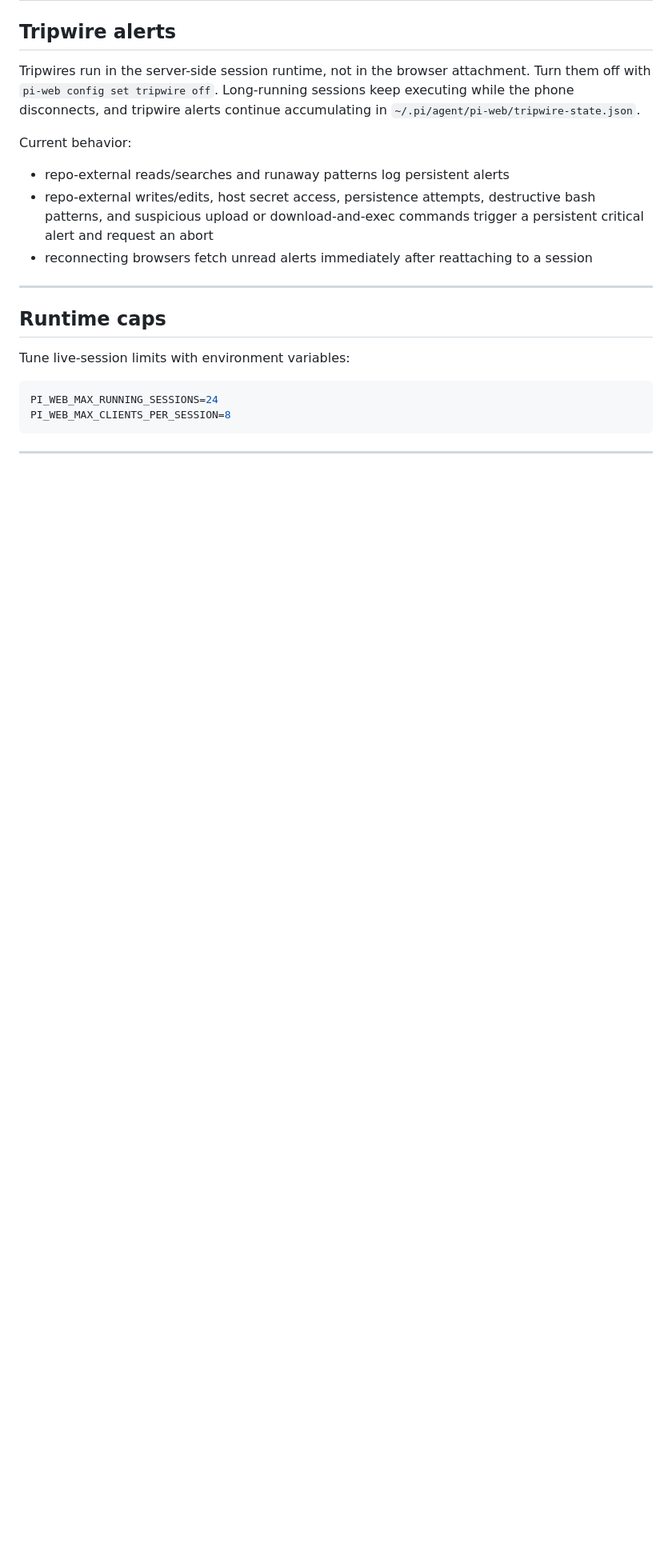
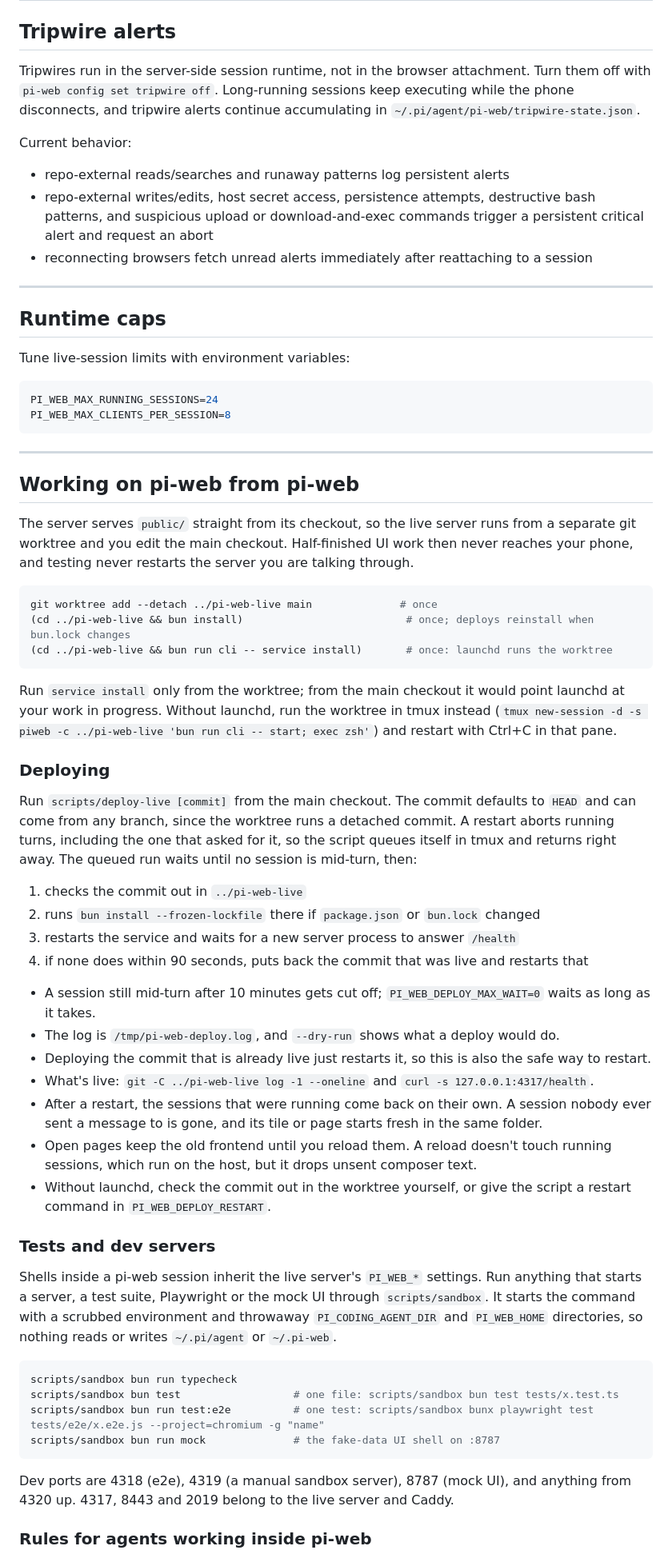
Before and after one commit to p1rallels/pi-mobile, a Markdown page: RUNBOOK.md, the part around one of its changes. Shown at 80% size. Drawn GitHub-style; blank space fills up the shorter version.

````diff
--- a/RUNBOOK.md
+++ b/RUNBOOK.md
@@ -288,3 +263,47 @@ PI_WEB_MAX_CLIENTS_PER_SESSION=8
 
 ---
 
+## Working on pi-web from pi-web
+
+The server serves `public/` straight from its checkout, so the live server runs from a separate git worktree and you edit the main checkout. Half-finished UI work then never reaches your phone, and testing never restarts the server you are talking through.
+
+```bash
+git worktree add --detach ../pi-web-live main              # once
+(cd ../pi-web-live && bun install)                          # once; deploys reinstall when bun.lock changes
+(cd ../pi-web-live && bun run cli -- service install)       # once: launchd runs the worktree
+```
+
+Run `service install` only from the worktree; from the main checkout it would point launchd at your work in progress. Without launchd, run the worktree in tmux instead (`tmux new-session -d -s piweb -c ../pi-web-live 'bun run cli -- start; exec zsh'`) and restart with Ctrl+C in that pane.
+
+### Deploying
+
+Run `scripts/deploy-live [commit]` from the main checkout. The commit defaults to `HEAD` and can come from any branch, since the worktree runs a detached commit. A restart aborts running turns, including the one that asked for it, so the script queues itself in tmux and returns right away. The queued run waits until no session is mid-turn, then:
+
+1. checks the commit out in `../pi-web-live`
+2. runs `bun install --frozen-lockfile` there if `package.json` or `bun.lock` changed
+3. restarts the service and waits for a new server process to answer `/health`
+4. if none does within 90 seconds, puts back the commit that was live and restarts that
+
+- A session still mid-turn after 10 minutes gets cut off; `PI_WEB_DEPLOY_MAX_WAIT=0` waits as long as it takes.
+- The log is `/tmp/pi-web-deploy.log`, and `--dry-run` shows what a deploy would do.
+- Deploying the commit that is already live just restarts it, so this is also the safe way to restart.
+- What's live: `git -C ../pi-web-live log -1 --oneline` and `curl -s 127.0.0.1:4317/health`.
+- After a restart, the sessions that were running come back on their own. A session nobody ever sent a message to is gone, and its tile or page starts fresh in the same folder.
+- Open pages keep the old frontend until you reload them. A reload doesn't touch running sessions, which run on the host, but it drops unsent composer text.
+- Without launchd, check the commit out in the worktree yourself, or give the script a restart command in `PI_WEB_DEPLOY_RESTART`.
+
+### Tests and dev servers
+
+Shells inside a pi-web session inherit the live server's `PI_WEB_*` settings. Run anything that starts a server, a test suite, Playwright or the mock UI through `scripts/sandbox`. It starts the command with a scrubbed environment and throwaway `PI_CODING_AGENT_DIR` and `PI_WEB_HOME` directories, so nothing reads or writes `~/.pi/agent` or `~/.pi-web`.
+
+```bash
+scripts/sandbox bun run typecheck
+scripts/sandbox bun test                  # one file: scripts/sandbox bun test tests/x.test.ts
+scripts/sandbox bun run test:e2e          # one test: scripts/sandbox bunx playwright test tests/e2e/x.e2e.js --project=chromium -g "name"
+scripts/sandbox bun run mock              # the fake-data UI shell on :8787
+```
+
+Dev ports are 4318 (e2e), 4319 (a manual sandbox server), 8787 (mock UI), and anything from 4320 up. 4317, 8443 and 2019 belong to the live server and Caddy.
+
+### Rules for agents working inside pi-web
+
````
Also changed, not shown: other parts of RUNBOOK.md (+11 -26 lines).
